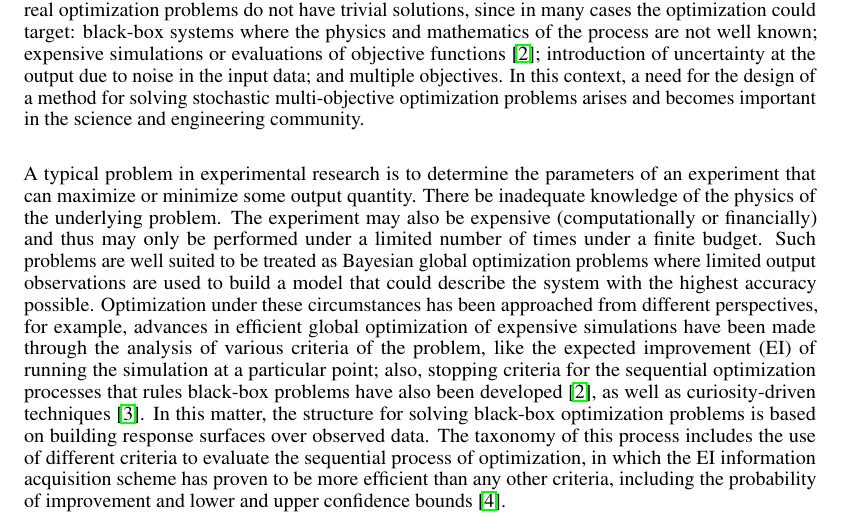
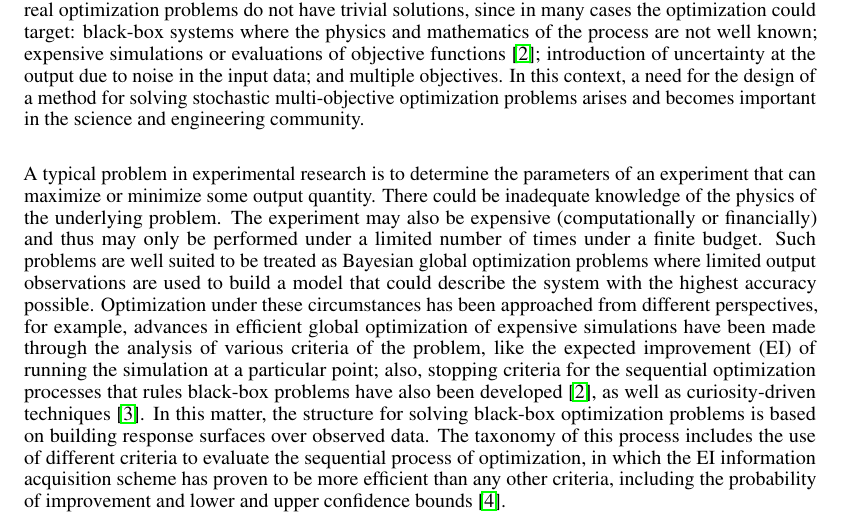
Before and after one commit to jsmarti/SURF_2016, a LaTeX problem sheet (Assignments/Week_7/paper_second_draft/Martinez_JuanSebastian_TechPaperDraft.tex): part of page 2 of 8, cut so that both start at the same text. Compiled offline with pdfLaTeX.

```diff
--- a/Assignments/Week_7/paper_second_draft/Martinez_JuanSebastian_TechPaperDraft.tex
+++ b/Assignments/Week_7/paper_second_draft/Martinez_JuanSebastian_TechPaperDraft.tex
@@ -82,7 +82,7 @@
 
 A great variety of problems in science and engineering can be expressed as optimization problems, where a function that describes the operation of a system should be minimized or maximized, restricted to some constraints imposed by the system itself. For example, a supermarket may want to minimize its inventory purchases while keeping enough stock for its operation, or in a metal-forming shop, a manufacturer may want to maximize the performance of the manufacturing system adjusting certain parameters, like the forming temperature and the die geometry \cite{Huang2006}. Moreover, real optimization problems do not have trivial solutions, since in many cases the optimization could target: black-box systems where the physics and mathematics of the process are not well known; expensive simulations or evaluations of objective functions \cite{Jones1998}; introduction of uncertainty at the output due to noise in the input data; and multiple objectives. In this context, a need for the design of a method for solving stochastic multi-objective optimization problems arises and becomes important in the science and engineering community.\\
 
-A typical problem in experimental research is to determine the parameters of an experiment that can maximize or minimize some output quantity. There be inadequate knowledge of the physics of the underlying problem. The experiment may also be expensive (computationally or financially) and thus may only be performed under a limited number of times under a finite budget. Such problems are well suited to be treated as Bayesian global optimization problems where limited output observations are used to build a model that could describe the system with the highest accuracy possible. Optimization under these circumstances has been approached from different perspectives, for example, advances in efficient global optimization of expensive simulations have been made through the analysis of various criteria of the problem, like the expected improvement (EI) of running the simulation at a particular point; also, stopping criteria for the sequential optimization processes that rules black-box problems have also been developed \cite{Jones1998}, as well as curiosity-driven techniques \cite{Schaul2011}. In this matter, the structure for solving black-box optimization problems is based on building response surfaces over observed data. The taxonomy of this process includes the use of different criteria to evaluate the sequential process of optimization, in which the EI information acquisition scheme has proven to be more efficient than any other criteria, including the probability of improvement and lower and upper confidence bounds \cite{Jones2001}.\\
+A typical problem in experimental research is to determine the parameters of an experiment that can maximize or minimize some output quantity. There could be inadequate knowledge of the physics of the underlying problem. The experiment may also be expensive (computationally or financially) and thus may only be performed under a limited number of times under a finite budget. Such problems are well suited to be treated as Bayesian global optimization problems where limited output observations are used to build a model that could describe the system with the highest accuracy possible. Optimization under these circumstances has been approached from different perspectives, for example, advances in efficient global optimization of expensive simulations have been made through the analysis of various criteria of the problem, like the expected improvement (EI) of running the simulation at a particular point; also, stopping criteria for the sequential optimization processes that rules black-box problems have also been developed \cite{Jones1998}, as well as curiosity-driven techniques \cite{Schaul2011}. In this matter, the structure for solving black-box optimization problems is based on building response surfaces over observed data. The taxonomy of this process includes the use of different criteria to evaluate the sequential process of optimization, in which the EI information acquisition scheme has proven to be more efficient than any other criteria, including the probability of improvement and lower and upper confidence bounds \cite{Jones2001}.\\
 
 This study shows how black-box systems have been approached in order to perform a sequential process of optimization. However, dealing with a black-box system is only one of the many problems optimization faces in real scientific and engineering scenarios. Another major issue corresponds to the effect of epistemic uncertainty, noise in the input data, and how it propagates in the surrogate models used in optimization. For this problem, the use of Gaussian process regression has become a very useful and effective strategy to generate a stochastic approach for the problem \cite{Wang2016}, modifying the EI criteria and considering Bayesian models to manipulate efficient global optimization schemes, as presented in \cite{Huang2006}, \cite{Pandita2016} and \cite{Li2014}. Stochastic approaches to optimization problems often require the development and implementation of probabilistic machine learning techniques, which are fully developed tools as documented by Seeger \cite{Seeger2004} and Davidson-Pilon \cite{Davidson-Pilon2014}. Although developed tools and models for optimization form the state of the art of stochastic optimization, other great issue arises in the systems studied so far, which is the problem of targeting multiple objectives inside the same system.\\
 
```
Also changed, not shown: 3 other files.
